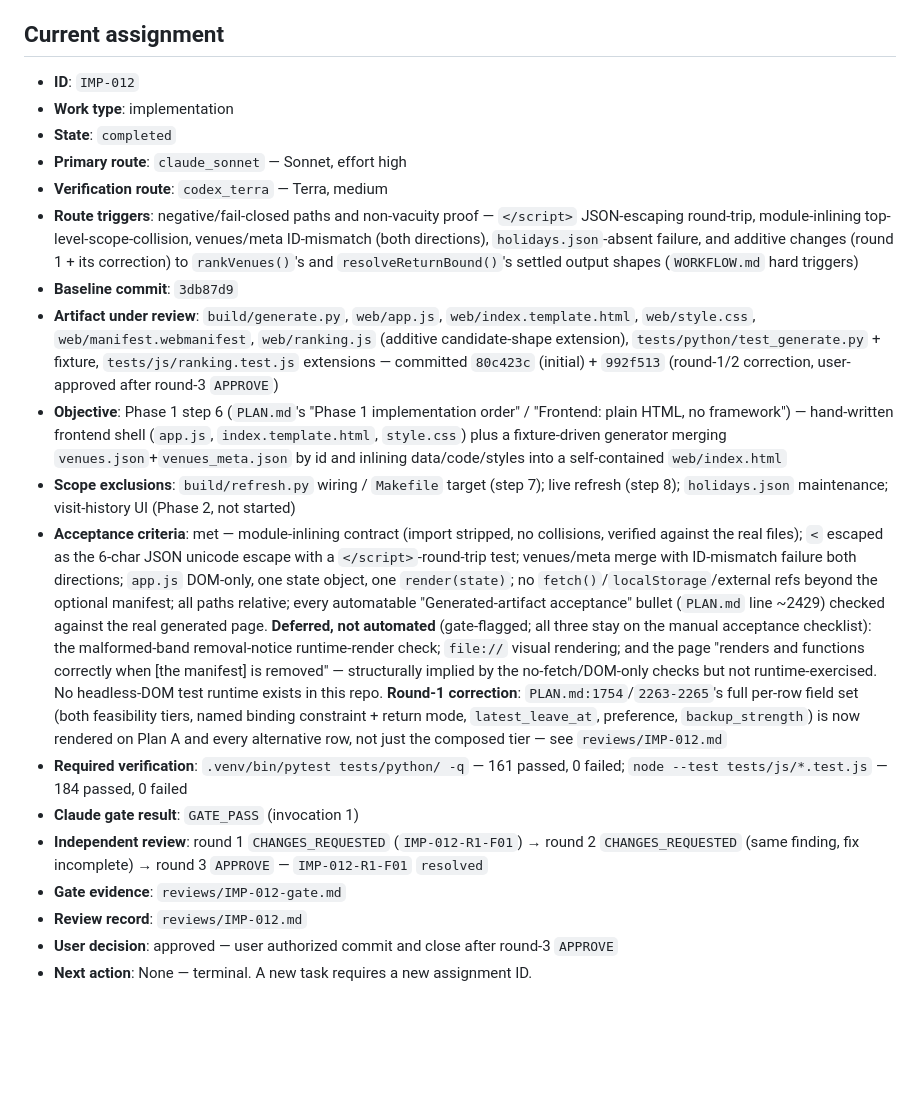
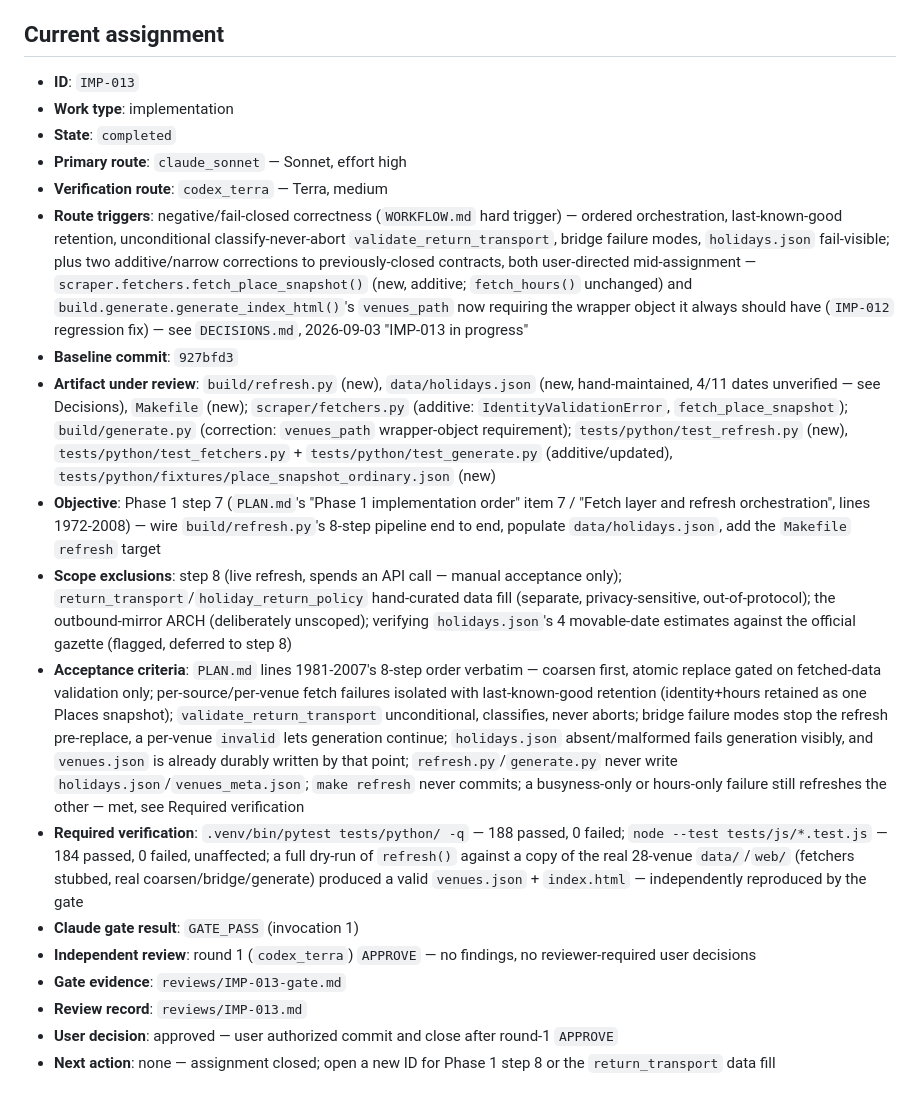
Before and after one commit to darrensy19/study-venue-planner, a Markdown page: HANDOFF.md, the part around the change. Drawn GitHub-style; blank space fills up the shorter version.

```diff
--- a/HANDOFF.md
+++ b/HANDOFF.md
@@ -6,21 +6,21 @@ rules; when a field would exceed it, point to `PLAN.md` or the review record ins
 
 ## Current assignment
 
-- **ID**: `IMP-012`
+- **ID**: `IMP-013`
 - **Work type**: implementation
 - **State**: `completed`
 - **Primary route**: `claude_sonnet` — Sonnet, effort high
 - **Verification route**: `codex_terra` — Terra, medium
-- **Route triggers**: negative/fail-closed paths and non-vacuity proof — `</script>` JSON-escaping round-trip, module-inlining top-level-scope-collision, venues/meta ID-mismatch (both directions), `holidays.json`-absent failure, and additive changes (round 1 + its correction) to `rankVenues()`'s and `resolveReturnBound()`'s settled output shapes (`WORKFLOW.md` hard triggers)
-- **Baseline commit**: `3db87d9`
-- **Artifact under review**: `build/generate.py`, `web/app.js`, `web/index.template.html`, `web/style.css`, `web/manifest.webmanifest`, `web/ranking.js` (additive candidate-shape extension), `tests/python/test_generate.py` + fixture, `tests/js/ranking.test.js` extensions — committed `80c423c` (initial) + `992f513` (round-1/2 correction, user-approved after round-3 `APPROVE`)
-- **Objective**: Phase 1 step 6 (`PLAN.md`'s "Phase 1 implementation order" / "Frontend: plain HTML, no framework") — hand-written frontend shell (`app.js`, `index.template.html`, `style.css`) plus a fixture-driven generator merging `venues.json`+`venues_meta.json` by id and inlining data/code/styles into a self-contained `web/index.html`
-- **Scope exclusions**: `build/refresh.py` wiring / `Makefile` target (step 7); live refresh (step 8); `holidays.json` maintenance; visit-history UI (Phase 2, not started)
-- **Acceptance criteria**: met — module-inlining contract (import stripped, no collisions, verified against the real files); `<` escaped as the 6-char JSON unicode escape with a `</script>`-round-trip test; venues/meta merge with ID-mismatch failure both directions; `app.js` DOM-only, one state object, one `render(state)`; no `fetch()`/`localStorage`/external refs beyond the optional manifest; all paths relative; every automatable "Generated-artifact acceptance" bullet (`PLAN.md` line ~2429) checked against the real generated page. **Deferred, not automated** (gate-flagged; all three stay on the manual acceptance checklist): the malformed-band removal-notice runtime-render check; `file://` visual rendering; and the page "renders and functions correctly when [the manifest] is removed" — structurally implied by the no-fetch/DOM-only checks but not runtime-exercised. No headless-DOM test runtime exists in this repo. **Round-1 correction**: `PLAN.md:1754`/`2263-2265`'s full per-row field set (both feasibility tiers, named binding constraint + return mode, `latest_leave_at`, preference, `backup_strength`) is now rendered on Plan A and every alternative row, not just the composed tier — see `reviews/IMP-012.md`
-- **Required verification**: `.venv/bin/pytest tests/python/ -q` — 161 passed, 0 failed; `node --test tests/js/*.test.js` — 184 passed, 0 failed
+- **Route triggers**: negative/fail-closed correctness (`WORKFLOW.md` hard trigger) — ordered orchestration, last-known-good retention, unconditional classify-never-abort `validate_return_transport`, bridge failure modes, `holidays.json` fail-visible; plus two additive/narrow corrections to previously-closed contracts, both user-directed mid-assignment — `scraper.fetchers.fetch_place_snapshot()` (new, additive; `fetch_hours()` unchanged) and `build.generate.generate_index_html()`'s `venues_path` now requiring the wrapper object it always should have (`IMP-012` regression fix) — see `DECISIONS.md`, 2026-09-03 "IMP-013 in progress"
+- **Baseline commit**: `927bfd3`
+- **Artifact under review**: `build/refresh.py` (new), `data/holidays.json` (new, hand-maintained, 4/11 dates unverified — see Decisions), `Makefile` (new); `scraper/fetchers.py` (additive: `IdentityValidationError`, `fetch_place_snapshot`); `build/generate.py` (correction: `venues_path` wrapper-object requirement); `tests/python/test_refresh.py` (new), `tests/python/test_fetchers.py` + `tests/python/test_generate.py` (additive/updated), `tests/python/fixtures/place_snapshot_ordinary.json` (new)
+- **Objective**: Phase 1 step 7 (`PLAN.md`'s "Phase 1 implementation order" item 7 / "Fetch layer and refresh orchestration", lines 1972-2008) — wire `build/refresh.py`'s 8-step pipeline end to end, populate `data/holidays.json`, add the `Makefile` `refresh` target
+- **Scope exclusions**: step 8 (live refresh, spends an API call — manual acceptance only); `return_transport`/`holiday_return_policy` hand-curated data fill (separate, privacy-sensitive, out-of-protocol); the outbound-mirror ARCH (deliberately unscoped); verifying `holidays.json`'s 4 movable-date estimates against the official gazette (flagged, deferred to step 8)
+- **Acceptance criteria**: `PLAN.md` lines 1981-2007's 8-step order verbatim — coarsen first, atomic replace gated on fetched-data validation only; per-source/per-venue fetch failures isolated with last-known-good retention (identity+hours retained as one Places snapshot); `validate_return_transport` unconditional, classifies, never aborts; bridge failure modes stop the refresh pre-replace, a per-venue `invalid` lets generation continue; `holidays.json` absent/malformed fails generation visibly, and `venues.json` is already durably written by that point; `refresh.py`/`generate.py` never write `holidays.json`/`venues_meta.json`; `make refresh` never commits; a busyness-only or hours-only failure still refreshes the other — met, see Required verification
+- **Required verification**: `.venv/bin/pytest tests/python/ -q` — 188 passed, 0 failed; `node --test tests/js/*.test.js` — 184 passed, 0 failed, unaffected; a full dry-run of `refresh()` against a copy of the real 28-venue `data/`/`web/` (fetchers stubbed, real coarsen/bridge/generate) produced a valid `venues.json` + `index.html` — independently reproduced by the gate
 - **Claude gate result**: `GATE_PASS` (invocation 1)
-- **Independent review**: round 1 `CHANGES_REQUESTED` (`IMP-012-R1-F01`) → round 2 `CHANGES_REQUESTED` (same finding, fix incomplete) → round 3 `APPROVE` — `IMP-012-R1-F01` `resolved`
-- **Gate evidence**: `reviews/IMP-012-gate.md`
-- **Review record**: `reviews/IMP-012.md`
-- **User decision**: approved — user authorized commit and close after round-3 `APPROVE`
-- **Next action**: None — terminal. A new task requires a new assignment ID.
+- **Independent review**: round 1 (`codex_terra`) `APPROVE` — no findings, no reviewer-required user decisions
+- **Gate evidence**: `reviews/IMP-013-gate.md`
+- **Review record**: `reviews/IMP-013.md`
+- **User decision**: approved — user authorized commit and close after round-1 `APPROVE`
+- **Next action**: none — assignment closed; open a new ID for Phase 1 step 8 or the `return_transport` data fill
```
Also changed, not shown: DECISIONS.md (+28 -0 lines), reviews/IMP-013.md (added, +52 -0 lines).
